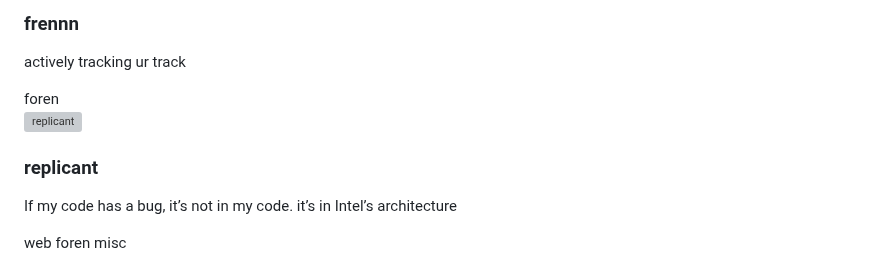
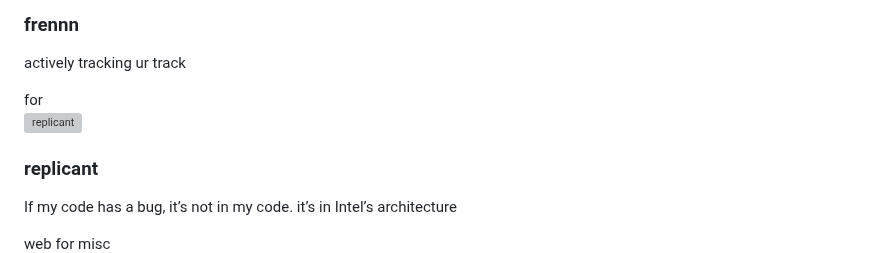
Before and after one commit to serikatnewbie/sni-vercel, a Markdown page: src/pages/members.md, the part around one of its changes. Rendered like a GitHub page; grey boxes are pictures that could not be loaded.

```diff
--- a/src/pages/members.md
+++ b/src/pages/members.md
@@ -149,7 +149,7 @@ title: "Members"
       <h3 class="font-bold">frennn</h3>
       <p class="text-sm">actively tracking ur track</p>
       <div class="flex flex-wrap gap-1 mt-1">
-        <span class="bg-blue-200 text-blue-800 text-xs font-semibold px-2 py-0.5 rounded">foren</span>
+        <span class="bg-blue-200 text-blue-800 text-xs font-semibold px-2 py-0.5 rounded">for</span>
       </div>
     </div>
   </div>
@@ -162,7 +162,7 @@ title: "Members"
       <p class="text-sm">If my code has a bug, it’s not in my code. it’s in Intel’s architecture</p>
       <div class="flex flex-wrap gap-1 mt-1">
         <span class="bg-pink-200 text-pink-800 text-xs font-semibold px-2 py-0.5 rounded">web</span>
-        <span class="bg-blue-200 text-blue-800 text-xs font-semibold px-2 py-0.5 rounded">foren</span>
+        <span class="bg-blue-200 text-blue-800 text-xs font-semibold px-2 py-0.5 rounded">for</span>
         <span class="bg-purple-200 text-purple-800 text-xs font-semibold px-2 py-0.5 rounded">misc</span>
       </div>
     </div>
```
Also changed, not shown: other parts of src/pages/members.md (+12 -0 lines).
